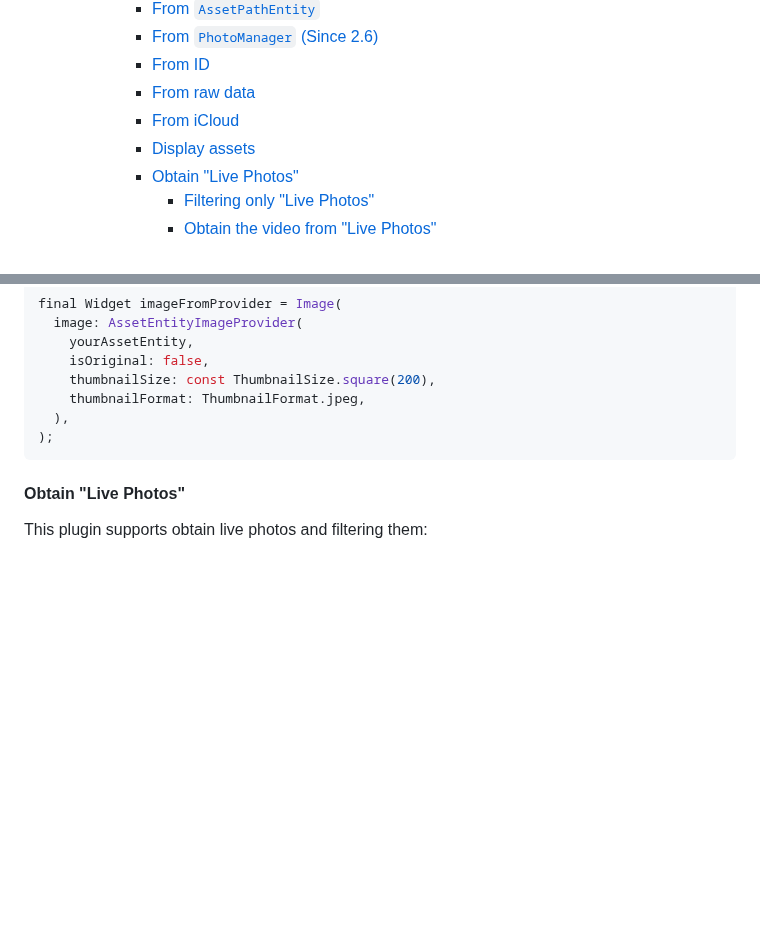
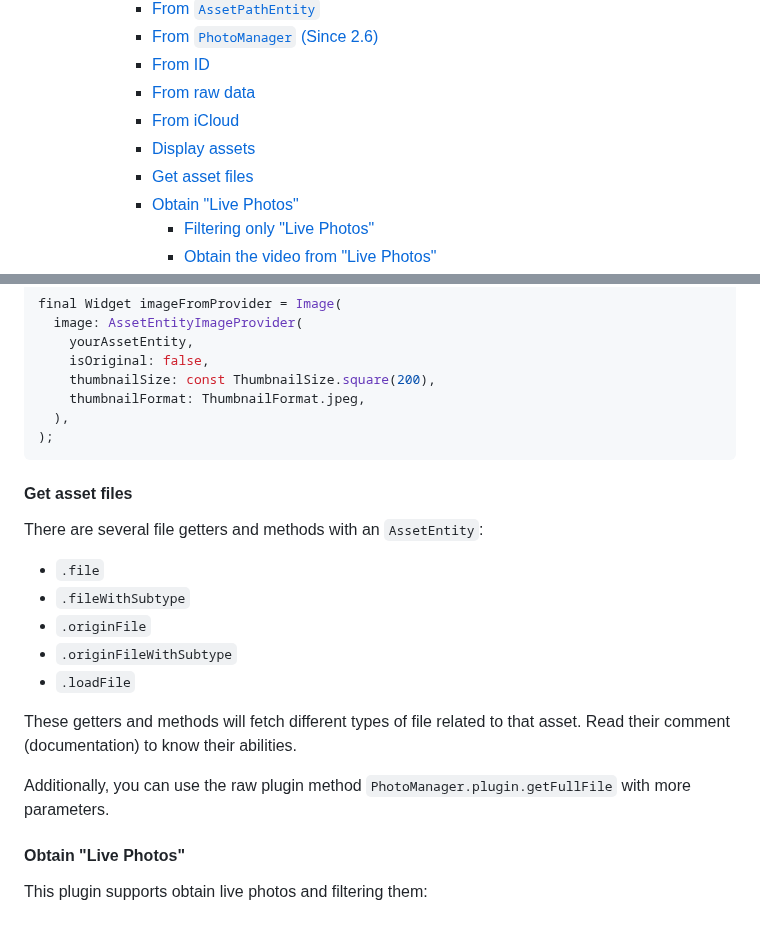
Before and after one commit to fluttercandies/flutter_photo_manager, a Markdown page: README.md, 2 parts joined by grey strips. GitHub-like rendering; folded sections open; blank space fills up the shorter version.

Commit message:
📝 Declare how to get files

````diff
--- a/README.md
+++ b/README.md
@@ -68,6 +68,7 @@ see the [migration guide](MIGRATION_GUIDE.md) for detailed info.
       * [From raw data](#from-raw-data)
       * [From iCloud](#from-icloud)
       * [Display assets](#display-assets)
+      * [Get asset files](#get-asset-files)
       * [Obtain "Live Photos"](#obtain-live-photos)
         * [Filtering only "Live Photos"](#filtering-only-live-photos)
         * [Obtain the video from "Live Photos"](#obtain-the-video-from-live-photos)
@@ -484,6 +485,21 @@ final Widget imageFromProvider = Image(
   ),
 );
 ```
+
+#### Get asset files
+
+There are several file getters and methods with an `AssetEntity`:
+* `.file`
+* `.fileWithSubtype`
+* `.originFile`
+* `.originFileWithSubtype`
+* `.loadFile`
+
+These getters and methods will fetch different types of file related to that asset.
+Read their comment (documentation) to know their abilities.
+
+Additionally, you can use the raw plugin method
+`PhotoManager.plugin.getFullFile` with more parameters.
 
 #### Obtain "Live Photos"
 
````
